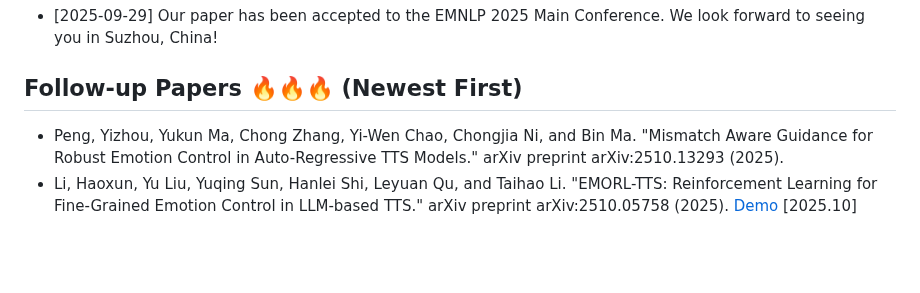
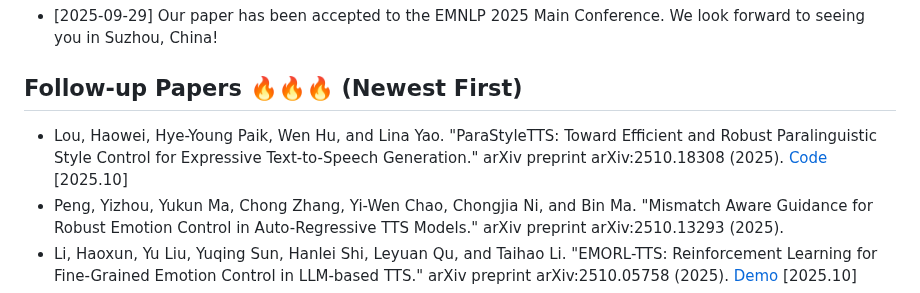
Before and after one commit to imxtx/awesome-controllable-speech-synthesis, a Markdown page: README.md, the part around the change. Rendered like a GitHub page; blank space fills up the shorter version.

Commit message:
update follow-up papers

```diff
--- a/README.md
+++ b/README.md
@@ -36,6 +36,7 @@ If you find our survey useful for your research, please consider 📚citing📚
 
 ## Follow-up Papers 🔥🔥🔥 (Newest First)
 
+* Lou, Haowei, Hye-Young Paik, Wen Hu, and Lina Yao. "ParaStyleTTS: Toward Efficient and Robust Paralinguistic Style Control for Expressive Text-to-Speech Generation." arXiv preprint arXiv:2510.18308 (2025). [Code](https://github.com/haoweilou/ParaStyleTTS) [2025.10]
 * Peng, Yizhou, Yukun Ma, Chong Zhang, Yi-Wen Chao, Chongjia Ni, and Bin Ma. "Mismatch Aware Guidance for Robust Emotion Control in Auto-Regressive TTS Models." arXiv preprint arXiv:2510.13293 (2025).
 * Li, Haoxun, Yu Liu, Yuqing Sun, Hanlei Shi, Leyuan Qu, and Taihao Li. "EMORL-TTS: Reinforcement Learning for Fine-Grained Emotion Control in LLM-based TTS." arXiv preprint arXiv:2510.05758 (2025). [Demo](https://wd-233.github.io/EMORL-TTS_DEMO/) [2025.10]
 * Wang, Yue, Ruotian Ma, Xingyu Chen, Zhengliang Shi, Wanshun Chen, Huang Liu, Jiadi Yao et al. "BatonVoice: An Operationalist Framework for Enhancing Controllable Speech Synthesis with Linguistic Intelligence from LLMs." arXiv preprint arXiv:2509.26514 (2025). [Demo & Code](https://github.com/Tencent/digitalhuman/tree/main/BatonVoice) [2025.09]
```
